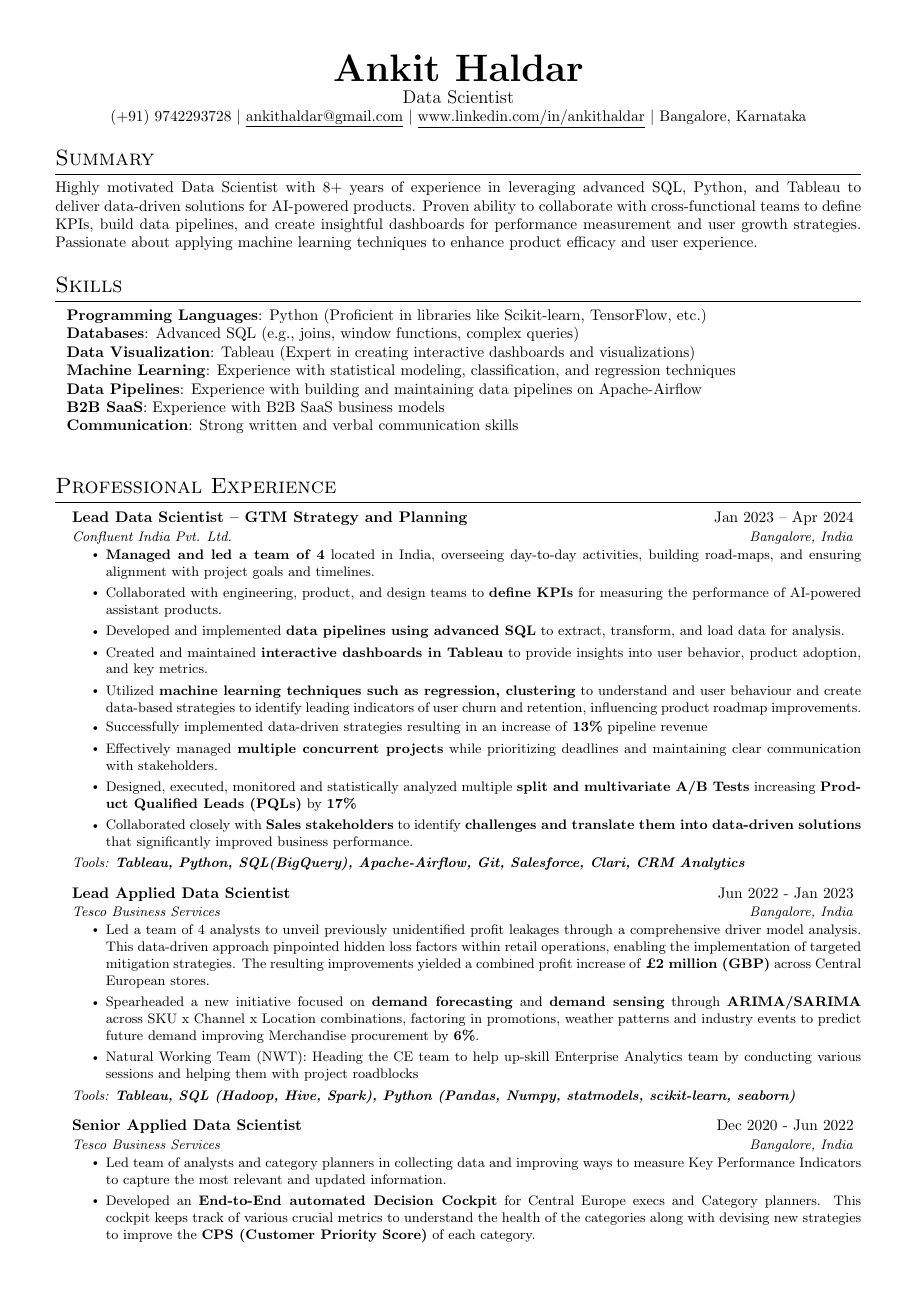
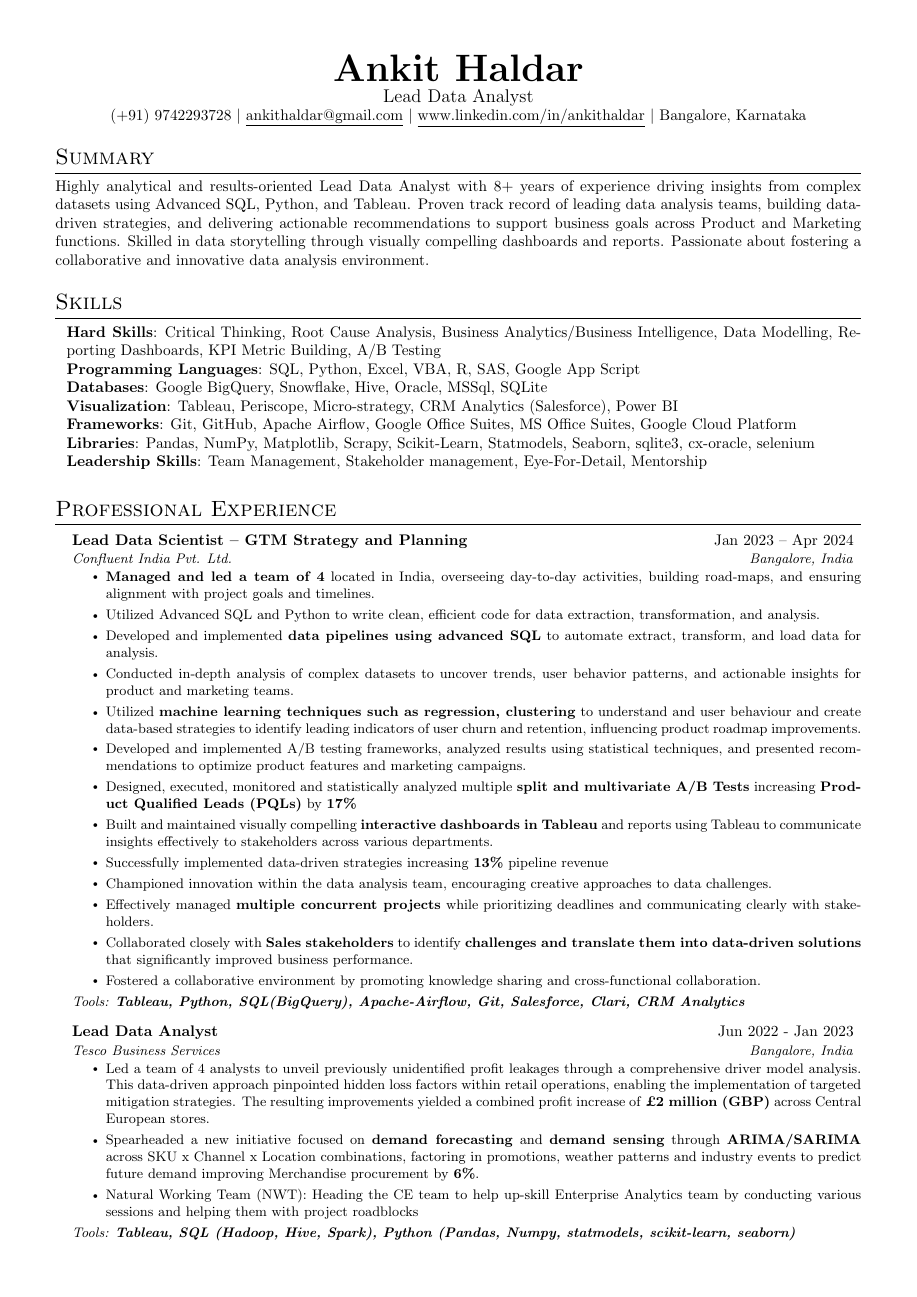
Before and after one commit to ankithaldar/all_projects, a LaTeX CV (helder_resume/src/main.tex, which reads helder_resume/src/sections/header.tex, helder_resume/src/sections/skills.tex, helder_resume/src/sections/summary.tex): page 1 of 3. Compiled offline with pdfLaTeX.

Commit message:
Games24x7 Application [Lead Data Analyst](https://games24x7.darwinbox.in/ms/candidate/a6150564417204/careers/a668d28d874074) Business Intelligence Bengaluru, Karnataka, India

```diff
--- a/helder_resume/src/sections/header.tex
+++ b/helder_resume/src/sections/header.tex
@@ -1,3 +1,3 @@
 \cvname{Ankit}{Haldar}
-\cvposition{Data Scientist}
+\cvposition{Lead Data Analyst}
 \cvdetails{(+91) 9742293728}{ankithaldar@gmail.com}{www.linkedin.com/in/ankithaldar}{Bangalore, Karnataka}
--- a/helder_resume/src/sections/skills.tex
+++ b/helder_resume/src/sections/skills.tex
@@ -1,14 +1,15 @@
 \section{Skills}
   \begin{itemize}[leftmargin=0.1in, label={}]
     \normalsize{\item{
-      \textbf{Programming Languages}: Python (Proficient in libraries like Scikit-learn, TensorFlow, etc.) \\
-      \textbf{Databases}: Advanced SQL (e.g., joins, window functions, complex queries) \\
-      \textbf{Data Visualization}: Tableau (Expert in creating interactive dashboards and visualizations) \\
-      \textbf{Machine Learning}: Experience with statistical modeling, classification, and regression techniques \\
-      \textbf{Data Pipelines}: Experience with building and maintaining data pipelines on Apache-Airflow \\
-      \textbf{B2B SaaS}: Experience with B2B SaaS business models \\
-      \textbf{Communication}: Strong written and verbal communication skills \\
+      % \textbf{Hard Skills}: Exploratory Data Analysis, Statistics, Machine Learning, Market Mix Modelling, CRM Analytics, GTM Strategy, Time series forecasting, Logistic Modelling, Clustering, Propensity Modelling, Ensemble-Machine Learning, Neural Networks \\
+      \textbf{Hard Skills}: Critical Thinking, Root Cause Analysis, Business Analytics/Business Intelligence, Data Modelling, Reporting Dashboards, KPI Metric Building, A/B Testing \\
+      \textbf{Programming Languages}: SQL, Python, Excel, VBA, R, SAS, Google App Script \\
+      \textbf{Databases}: Google BigQuery, Snowflake, Hive, Oracle, MSSql, SQLite \\
+      \textbf{Visualization}: Tableau, Periscope, Micro-strategy, CRM Analytics (Salesforce), Power BI \\
+      \textbf{Frameworks}: Git, GitHub, Apache Airflow, Google Office Suites, MS Office Suites, Google Cloud Platform \\
+      \textbf{Libraries}: Pandas, NumPy, Matplotlib, Scrapy, Scikit-Learn, Statmodels, Seaborn, sqlite3, cx-oracle, selenium \\
+      % \textbf{Operating Systems}: Fedora, Ubuntu, MacOS, Windows \\
+      \textbf{Leadership Skills}: Team Management, Stakeholder management, Eye-For-Detail, Mentorship \\
      }}
   \end{itemize}
-% \vspace{-10pt}
-\vspace{-10pt}
+\vspace{-18pt}
--- a/helder_resume/src/sections/summary.tex
+++ b/helder_resume/src/sections/summary.tex
@@ -1,4 +1,4 @@
 \section{Summary}
   \justifying{
-    Highly motivated Data Scientist with 8+ years of experience in leveraging advanced SQL, Python, and Tableau to deliver data-driven solutions for AI-powered products. Proven ability to collaborate with cross-functional teams to define KPIs, build data pipelines, and create insightful dashboards for performance measurement and user growth strategies. Passionate about applying machine learning techniques to enhance product efficacy and user experience.
+    Highly analytical and results-oriented Lead Data Analyst with 8+ years of experience driving insights from complex datasets using Advanced SQL, Python, and Tableau. Proven track record of leading data analysis teams, building data-driven strategies, and delivering actionable recommendations to support business goals across Product and Marketing functions. Skilled in data storytelling through visually compelling dashboards and reports. Passionate about fostering a collaborative and innovative data analysis environment.
   }
--- a/helder_resume/src/sections/work_ex/workex_05_tesco_01.tex
+++ b/helder_resume/src/sections/work_ex/workex_05_tesco_01.tex
@@ -1,5 +1,5 @@
 \resumeSubheading
-  {Senior Applied Data Scientist}{Dec 2020 - Jun 2022}
+  {Senior Data Analyst}{Dec 2020 - Jun 2022}
   {Tesco Business Services}{Bangalore, India}
   \resumeItemListStart
     \resumeItem{Led team of analysts and category planners in collecting data and improving ways to measure Key Performance Indicators to capture the most relevant and updated information.}
--- a/helder_resume/src/sections/work_ex/workex_05_tesco_02.tex
+++ b/helder_resume/src/sections/work_ex/workex_05_tesco_02.tex
@@ -1,5 +1,5 @@
 \resumeSubheading
-  {Lead Applied Data Scientist}{Jun 2022 - Jan 2023}
+  {Lead Data Analyst}{Jun 2022 - Jan 2023}
   {Tesco Business Services}{Bangalore, India}
   \resumeItemListStart
     \resumeItem{Led a team of 4 analysts to unveil previously unidentified profit leakages through a comprehensive driver model analysis. This data-driven approach pinpointed hidden loss factors within retail operations, enabling the implementation of targeted mitigation strategies. The resulting improvements yielded a combined profit increase of \textbf{£2 million (GBP)} across Central European stores.}
--- a/helder_resume/src/sections/work_ex/workex_06_confluent.tex
+++ b/helder_resume/src/sections/work_ex/workex_06_confluent.tex
@@ -3,14 +3,18 @@
   {Confluent India Pvt. Ltd.}{Bangalore, India}
   \resumeItemListStart
     \resumeItem{\textbf{Managed and led a team of 4} located in India, overseeing day-to-day activities, building road-maps, and ensuring alignment with project goals and timelines.}
-    \resumeItem{Collaborated with engineering, product, and design teams to \textbf{define KPIs} for measuring the performance of AI-powered assistant products.}
-    \resumeItem{Developed and implemented \textbf{data pipelines using advanced SQL} to extract, transform, and load data for analysis.}
-    \resumeItem{Created and maintained \textbf{interactive dashboards in Tableau} to provide insights into user behavior, product adoption, and key metrics.}
+    \resumeItem{Utilized Advanced SQL and Python to write clean, efficient code for data extraction, transformation, and analysis.}
+    \resumeItem{Developed and implemented \textbf{data pipelines using advanced SQL} to automate extract, transform, and load data for analysis.}
+    \resumeItem{Conducted in-depth analysis of complex datasets to uncover trends, user behavior patterns, and actionable insights for product and marketing teams.}
     \resumeItem{Utilized \textbf{machine learning techniques such as regression, clustering} to understand and user behaviour and create data-based strategies to identify leading indicators of user churn and retention, influencing product roadmap improvements.}
     \vspace{-12pt}
-    \resumeItem{Successfully implemented data-driven strategies resulting in an increase of \textbf{13\%} pipeline revenue}
-    \resumeItem{Effectively managed \textbf{multiple concurrent projects} while prioritizing deadlines and maintaining clear communication with stakeholders.}
+    \resumeItem{Developed and implemented A/B testing frameworks, analyzed results using statistical techniques, and presented recommendations to optimize product features and marketing campaigns.}
     \resumeItem{Designed, executed, monitored and statistically analyzed multiple \textbf{split and multivariate A/B Tests} increasing \textbf{Product Qualified Leads (PQLs)} by \textbf{17\%}}
+    \resumeItem{Built and maintained visually compelling \textbf{interactive dashboards in Tableau} and reports using Tableau to communicate insights effectively to stakeholders across various departments.}
+    \resumeItem{Successfully implemented data-driven strategies increasing \textbf{13\%} pipeline revenue}
+    \resumeItem{Championed innovation within the data analysis team, encouraging creative approaches to data challenges.}
+    \resumeItem{Effectively managed \textbf{multiple concurrent projects} while prioritizing deadlines and communicating clearly with stakeholders.}
     \resumeItem{Collaborated closely with \textbf{Sales stakeholders} to identify \textbf{challenges and translate them into data-driven solutions} that significantly improved business performance.}
+    \resumeItem{Fostered a collaborative environment by promoting knowledge sharing and cross-functional collaboration.}
   \resumeItemListEnd
   \textit{\small Tools: \textbf{Tableau, Python, SQL(BigQuery), Apache-Airflow, Git, Salesforce, Clari, CRM Analytics}}
```
Also changed, not shown: helder_resume/src/sections/work_ex/workex_04_affine.tex (+1 -1 lines), helder_resume/src/sections/workexperience.tex (+1 -1 lines).
